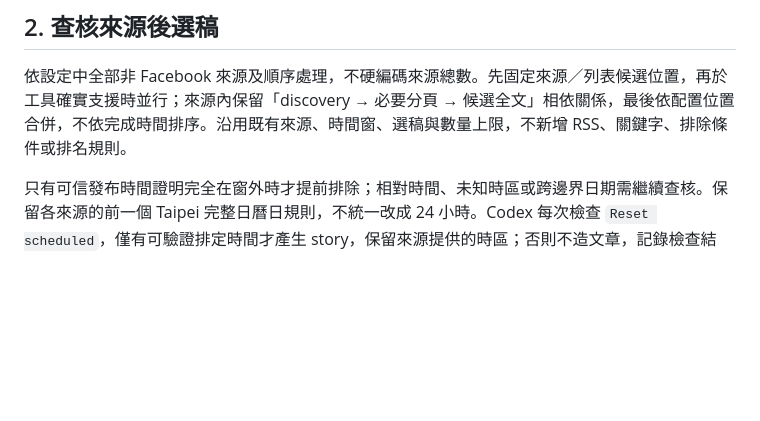
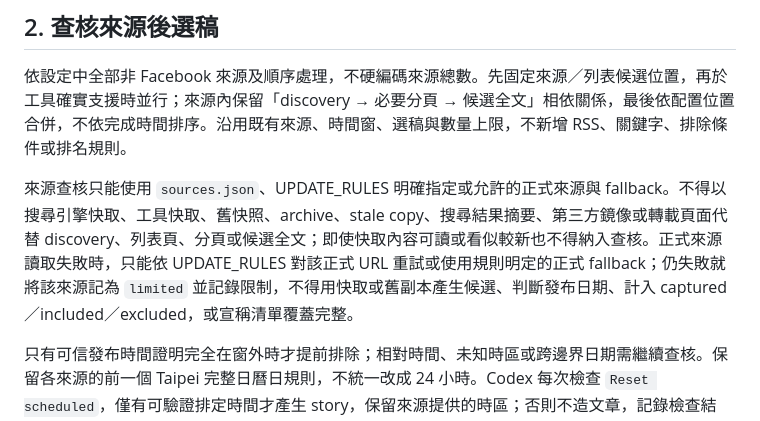
Before and after one commit to cashbooktw/cashbooktw.github.io, a Markdown page: automation/SCHEDULED_TASK_PROMPT.md, the part around the change. GitHub-like rendering; blank space fills up the shorter version.

Commit message:
Clarify source cache prohibition

```diff
--- a/automation/SCHEDULED_TASK_PROMPT.md
+++ b/automation/SCHEDULED_TASK_PROMPT.md
@@ -15,6 +15,8 @@
 ## 2. 查核來源後選稿
 
 依設定中全部非 Facebook 來源及順序處理，不硬編碼來源總數。先固定來源／列表候選位置，再於工具確實支援時並行；來源內保留「discovery → 必要分頁 → 候選全文」相依關係，最後依配置位置合併，不依完成時間排序。沿用既有來源、時間窗、選稿與數量上限，不新增 RSS、關鍵字、排除條件或排名規則。
+
+來源查核只能使用 `sources.json`、UPDATE_RULES 明確指定或允許的正式來源與 fallback。不得以搜尋引擎快取、工具快取、舊快照、archive、stale copy、搜尋結果摘要、第三方鏡像或轉載頁面代替 discovery、列表頁、分頁或候選全文；即使快取內容可讀或看似較新也不得納入查核。正式來源讀取失敗時，只能依 UPDATE_RULES 對該正式 URL 重試或使用規則明定的正式 fallback；仍失敗就將該來源記為 `limited` 並記錄限制，不得用快取或舊副本產生候選、判斷發布日期、計入 captured／included／excluded，或宣稱清單覆蓋完整。
 
 只有可信發布時間證明完全在窗外時才提前排除；相對時間、未知時區或跨邊界日期需繼續查核。保留各來源的前一個 Taipei 完整日曆日規則，不統一改成 24 小時。Codex 每次檢查 `Reset scheduled`，僅有可驗證排定時間才產生 story，保留來源提供的時區；否則不造文章，記錄檢查結果，讀取失敗仍須記錄限制。
 
```
